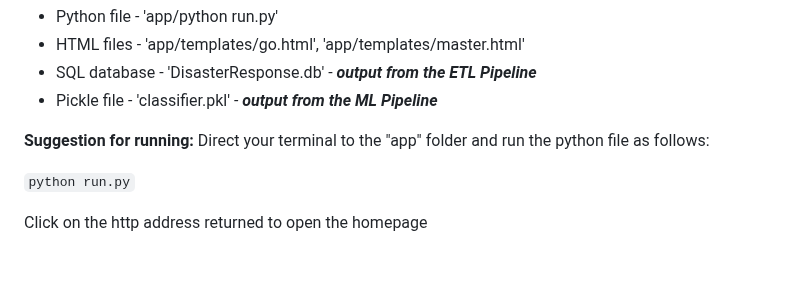
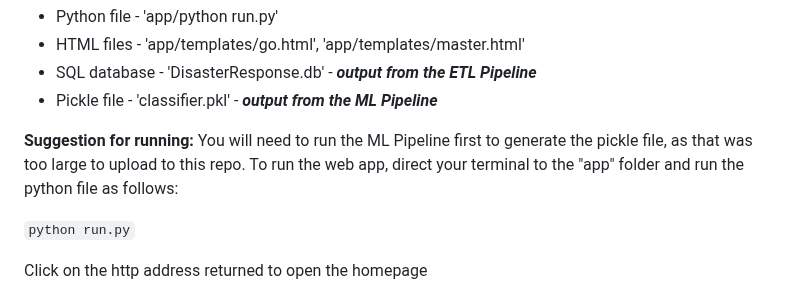
Before and after one commit to ymcgillicuddy/Disaster-Response-Pipeline, a Markdown page: README.md, the part around the change. Drawn GitHub-style; blank space fills up the shorter version.

Commit message:
Note about missing pickle file

````diff
--- a/README.md
+++ b/README.md
@@ -75,7 +75,7 @@ This outputs a pickle file - 'classifier.pkl' - to the models folder
 * SQL database - 'DisasterResponse.db' - **_output from the ETL Pipeline_**
 * Pickle file - 'classifier.pkl' - **_output from the ML Pipeline_**
 
-**Suggestion for running:** Direct your terminal to the "app" folder and run the python file as follows:
+**Suggestion for running:** You will need to run the ML Pipeline first to generate the pickle file, as that was too large to upload to this repo.  To run the web app, direct your terminal to the "app" folder and run the python file as follows:
 
 ```python run.py```
 
````
